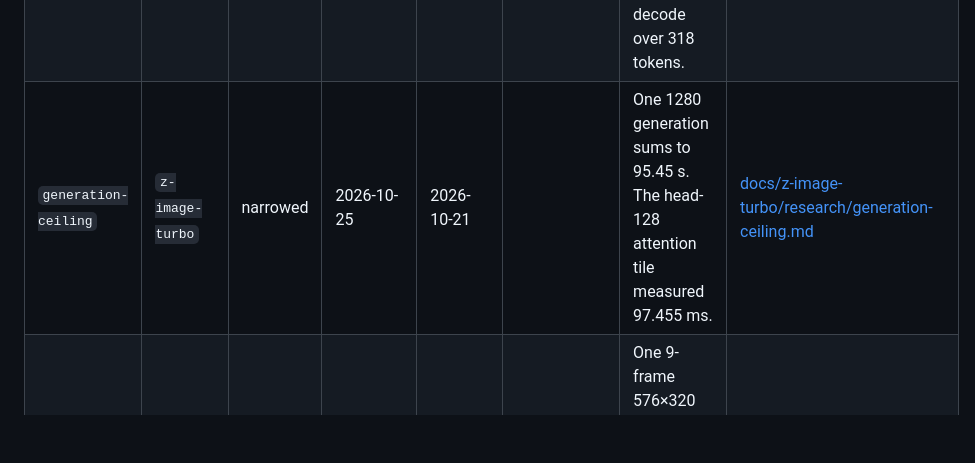
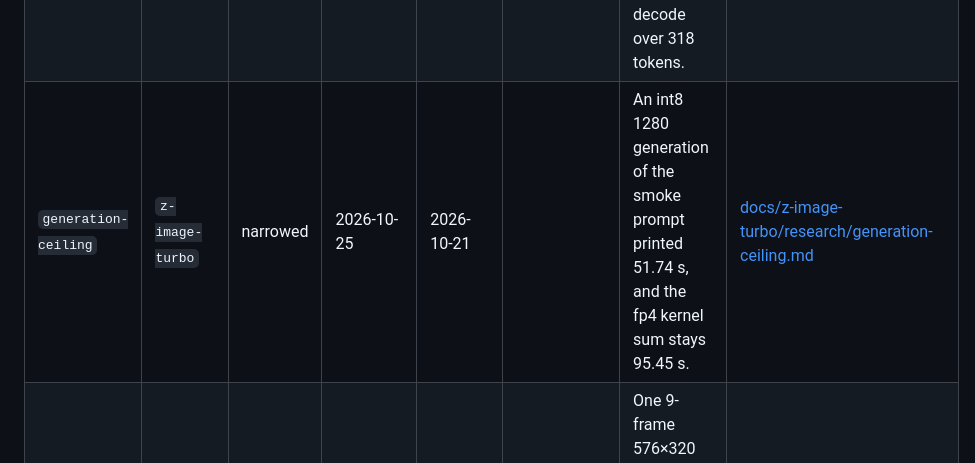
Before and after one commit to norielmallari/favlo, a Markdown page: RESEARCH.md, the part around the change. Drawn GitHub-style; blank space fills up the shorter version.

Commit message:
docs(z-image-turbo): record the int8 1280 generation print
A search on 25 October 2026 did not find the 51.74 s print.

Co-authored-by: Cursor <cursoragent@cursor.com>

```diff
--- a/RESEARCH.md
+++ b/RESEARCH.md
@@ -20,7 +20,7 @@ Catalog of measured claims. One row is one note. The note holds the table, the p
 | `kernel-ceilings` | `qwen38-flash-next` | shipped | 2026-10-21 | 2026-10-21 | 2026-10-18 | Decode at context 2048 sums to 13.29 tok/s, and one prefill chunk without routed experts is 518.4 tok/s. | [docs/qwen38-flash-next/research/kernel-ceilings.md](docs/qwen38-flash-next/research/kernel-ceilings.md) |
 | `expert-planes` | `qwen38-flash-next` | shipped | 2026-10-21 | 2026-10-21 | 2026-10-18 | An fp8 expert layer measures 572.0 µs and an int2 layer 135.1 µs, against 115.6 µs for fp4; at context 2048 those paths sum to 10.20, 13.05, and 13.22 tok/s. | [docs/qwen38-flash-next/research/expert-planes.md](docs/qwen38-flash-next/research/expert-planes.md) |
 | `recorded-forward` | `qwen38-flash-next` | shipped | 2026-10-21 | 2026-10-21 | 2026-10-18 | The file-reading run recorded 200.37 tok/s prefill over 92152 tokens and 4.65 tok/s decode over 318 tokens. | [docs/qwen38-flash-next/research/recorded-forward.md](docs/qwen38-flash-next/research/recorded-forward.md) |
-| `generation-ceiling` | `z-image-turbo` | narrowed | 2026-10-25 | 2026-10-21 |  | One 1280 generation sums to 95.45 s. The head-128 attention tile measured 97.455 ms. | [docs/z-image-turbo/research/generation-ceiling.md](docs/z-image-turbo/research/generation-ceiling.md) |
+| `generation-ceiling` | `z-image-turbo` | narrowed | 2026-10-25 | 2026-10-21 |  | An int8 1280 generation of the smoke prompt printed 51.74 s, and the fp4 kernel sum stays 95.45 s. | [docs/z-image-turbo/research/generation-ceiling.md](docs/z-image-turbo/research/generation-ceiling.md) |
 | `clip-ceiling` | `wan22-i2v` | narrowed | 2026-10-24 | 2026-10-23 |  | One 9-frame 576×320 clip sums to 41.843 s. A printed run was 41.06 s. | [docs/wan22-i2v/research/clip-ceiling.md](docs/wan22-i2v/research/clip-ceiling.md) |
 | `block-fp4-error` | `wan22-i2v` | narrowed | 2026-10-24 | 2026-10-24 |  | The eight high-noise fp8 blocks are 15, 16, 17, 18, 19, 20, 24, and 26. The eight low-noise fp8 blocks are 11, 12, 15, 17, 18, 21, 24, and 26. | [docs/wan22-i2v/research/block-fp4-error.md](docs/wan22-i2v/research/block-fp4-error.md) |
 | `dit-mlp-fp4-error` | `ace-step-15-turbo` | shipped | 2026-10-24 | 2026-10-24 |  | The six DiT MLP layers with the highest fp4 relative RMS error are 0, 1, 2, 3, 4, and 21. | [docs/ace-step-15-turbo/research/dit-mlp-fp4-error.md](docs/ace-step-15-turbo/research/dit-mlp-fp4-error.md) |
```
Also changed, not shown: 1 other file.
